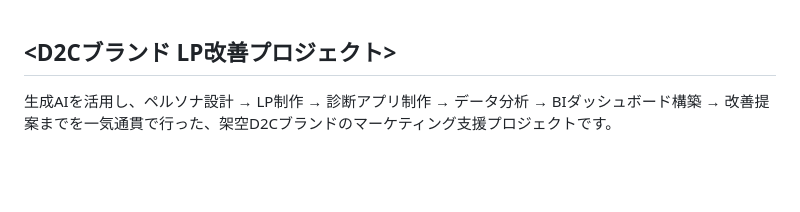
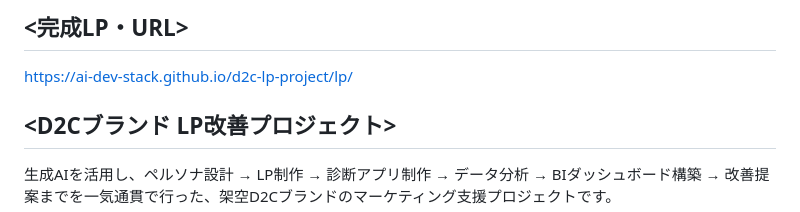
Before and after one commit to Ai-Dev-Stack/d2c-lp-project, a Markdown page: README.md, the part around the change. Rendered like a GitHub page; blank space fills up the shorter version.

```diff
--- a/README.md
+++ b/README.md
@@ -1,3 +1,7 @@
+<完成LP・URL>
+---
+https://ai-dev-stack.github.io/d2c-lp-project/lp/
+
 <D2Cブランド LP改善プロジェクト>
 ---
 生成AIを活用し、ペルソナ設計 → LP制作 → 診断アプリ制作 → データ分析 → BIダッシュボード構築 → 改善提案までを一気通貫で行った、架空D2Cブランドのマーケティング支援プロジェクトです。
```
